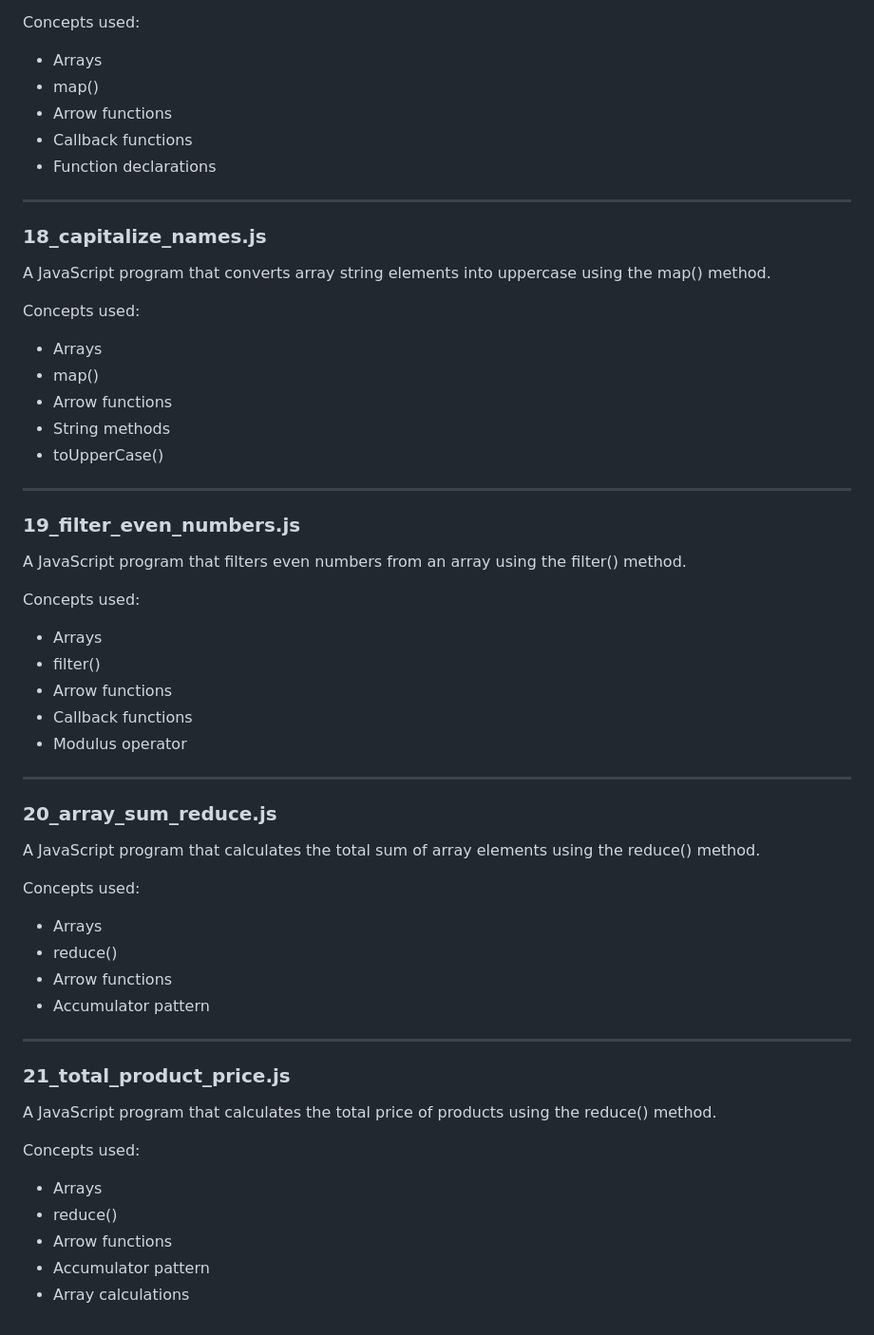
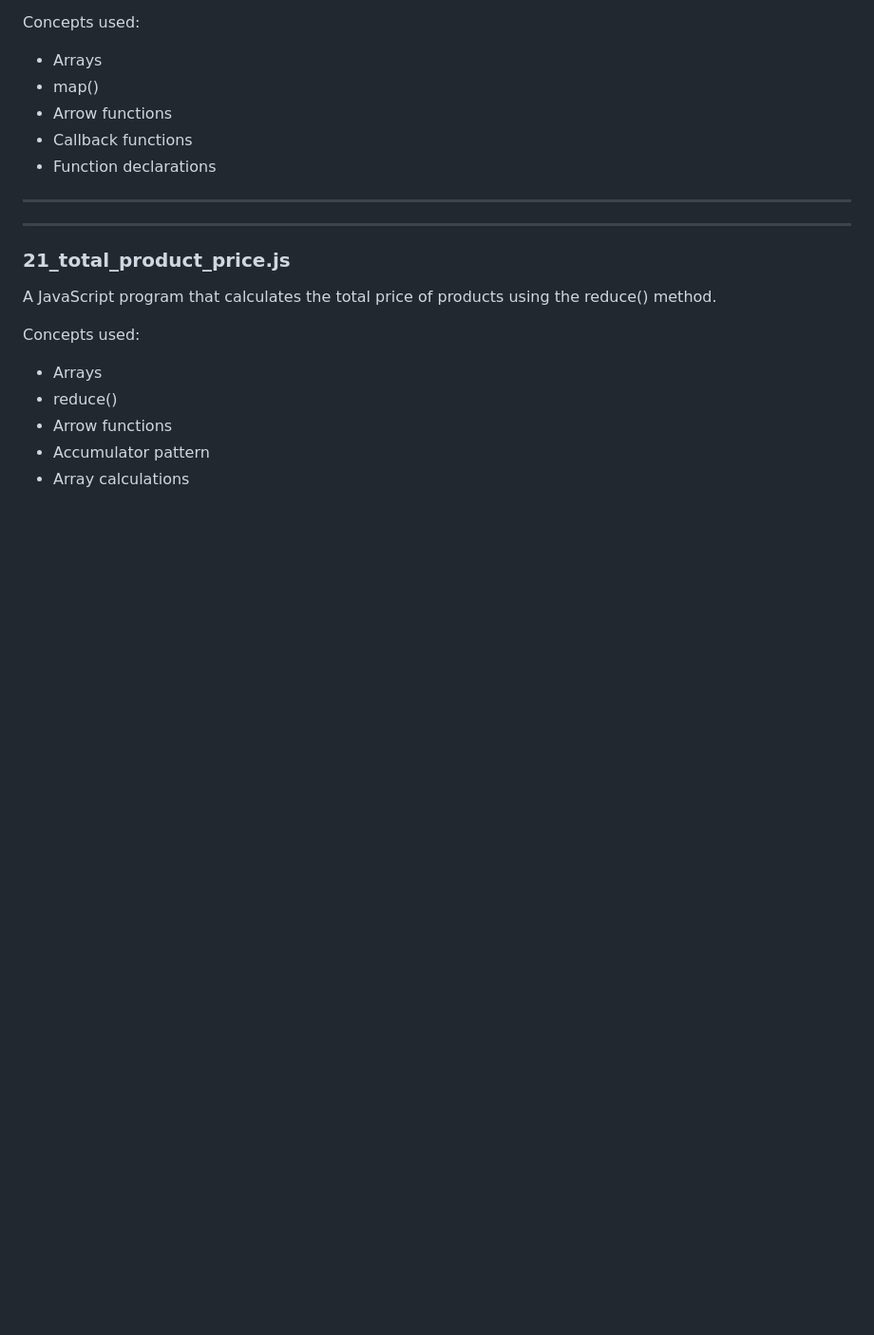
Before and after one commit to akashraval3709-prog/Javascript-Practice, a Markdown page: 02-Logic-Building/README.md, the part around the change. Shown at 95% size. Rendered like a GitHub page; blank space fills up the shorter version.

Commit message:
Clean up README by removing program descriptions
Removed descriptions for JavaScript programs that manipulate arrays.

```diff
--- a/02-Logic-Building/README.md
+++ b/02-Logic-Building/README.md
@@ -236,37 +236,6 @@ Concepts used:
 
 ---
 
-### 18_capitalize_names.js
-A JavaScript program that converts array string elements into uppercase using the map() method.
-
-Concepts used:
-- Arrays
-- map()
-- Arrow functions
-- String methods
-- toUpperCase()
-
----
-### 19_filter_even_numbers.js
-A JavaScript program that filters even numbers from an array using the filter() method.
-
-Concepts used:
-- Arrays
-- filter()
-- Arrow functions
-- Callback functions
-- Modulus operator
-
----
-
-### 20_array_sum_reduce.js
-A JavaScript program that calculates the total sum of array elements using the reduce() method.
-
-Concepts used:
-- Arrays
-- reduce()
-- Arrow functions
-- Accumulator pattern
 
 ---
 
```
